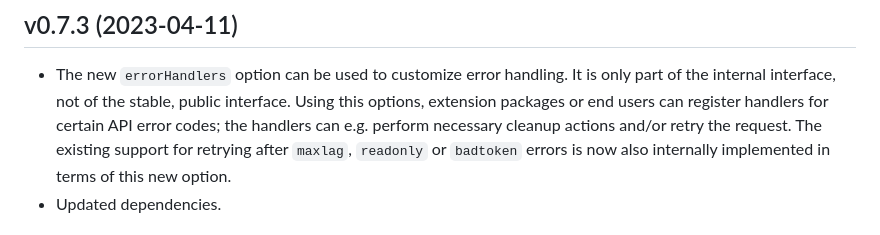
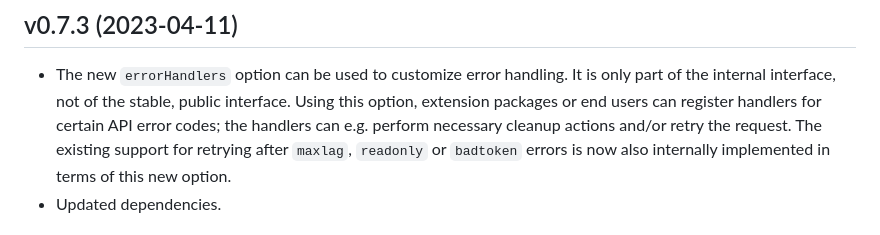
Before and after one commit to lucaswerkmeister/m3api, a Markdown page: CHANGES.md, the part around the change. GitHub-like rendering.

Commit message:
Fix typo in CHANGES.md

```diff
--- a/CHANGES.md
+++ b/CHANGES.md
@@ -51,7 +51,7 @@ No changes yet.
 
 - The new `errorHandlers` option can be used to customize error handling.
   It is only part of the internal interface, not of the stable, public interface.
-  Using this options, extension packages or end users can register handlers for certain API error codes;
+  Using this option, extension packages or end users can register handlers for certain API error codes;
   the handlers can e.g. perform necessary cleanup actions and/or retry the request.
   The existing support for retrying after `maxlag`, `readonly` or `badtoken` errors
   is now also internally implemented in terms of this new option.
```
